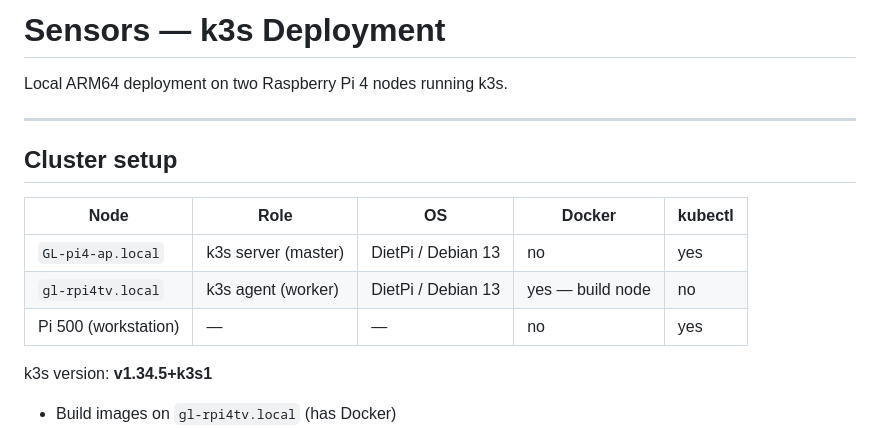
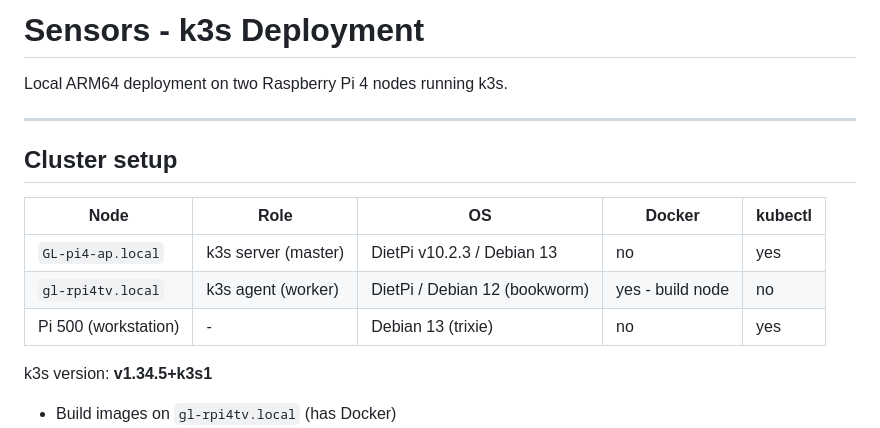
Before and after one commit to glls/sensors, a Markdown page: k8s/README.md, the part around one of its changes. Rendered like a GitHub page.

Commit message:
DOCS: Standardize formatting and improve clarity in README for k3s deployment

```diff
--- a/k8s/README.md
+++ b/k8s/README.md
@@ -1,4 +1,4 @@
-# Sensors — k3s Deployment
+# Sensors - k3s Deployment
 
 Local ARM64 deployment on two Raspberry Pi 4 nodes running k3s.
 
@@ -8,9 +8,9 @@ Local ARM64 deployment on two Raspberry Pi 4 nodes running k3s.
 
 | Node | Role | OS | Docker | kubectl |
 |------|------|----|--------|---------|
-| `GL-pi4-ap.local` | k3s server (master) | DietPi / Debian 13 | no | yes |
-| `gl-rpi4tv.local` | k3s agent (worker) | DietPi / Debian 13 | yes — build node | no |
-| Pi 500 (workstation) | — | — | no | yes |
+| `GL-pi4-ap.local` | k3s server (master) | DietPi v10.2.3 / Debian 13 | no | yes |
+| `gl-rpi4tv.local` | k3s agent (worker) | DietPi / Debian 12 (bookworm) | yes - build node | no |
+| Pi 500 (workstation) | - | Debian 13 (trixie) | no | yes |
 
 k3s version: **v1.34.5+k3s1**
 
```
Also changed, not shown: other parts of k8s/README.md (+13 -13 lines).
